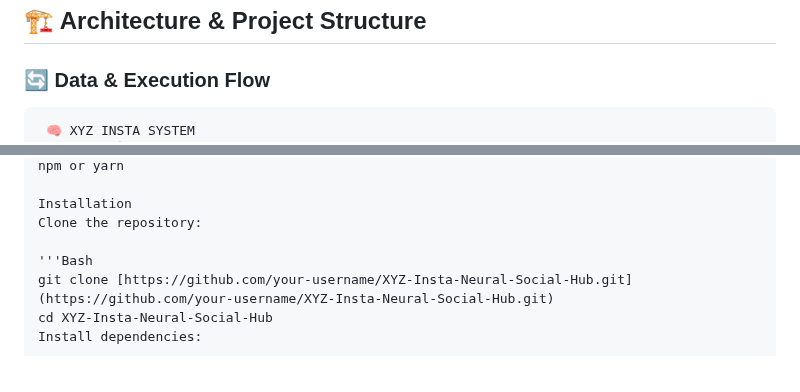
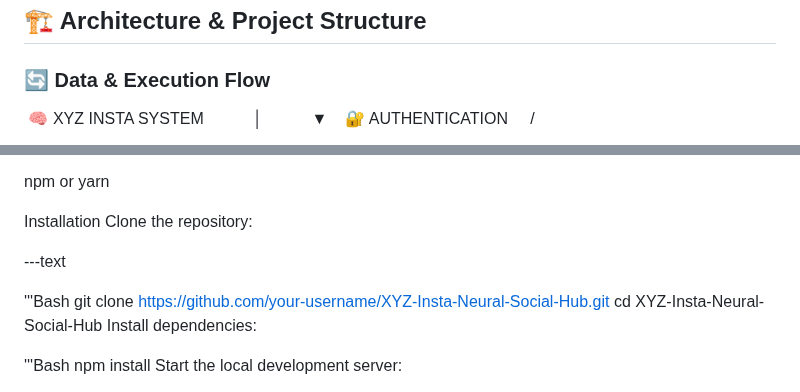
Before and after one commit to Atharva-ark06/XYZ-Insta-Neural-Social-Hub, a Markdown page: README.md, 2 parts joined by grey strips. GitHub-like rendering.

````diff
--- a/README.md
+++ b/README.md
@@ -59,7 +59,7 @@
 
 ### 🔄 Data & Execution Flow
 
-```text
+
  🧠 XYZ INSTA SYSTEM
           │
           ▼
@@ -103,6 +103,8 @@ npm or yarn
 Installation
 Clone the repository:
 
+---text
+
 '''Bash
 git clone [https://github.com/your-username/XYZ-Insta-Neural-Social-Hub.git](https://github.com/your-username/XYZ-Insta-Neural-Social-Hub.git)
 cd XYZ-Insta-Neural-Social-Hub
````
